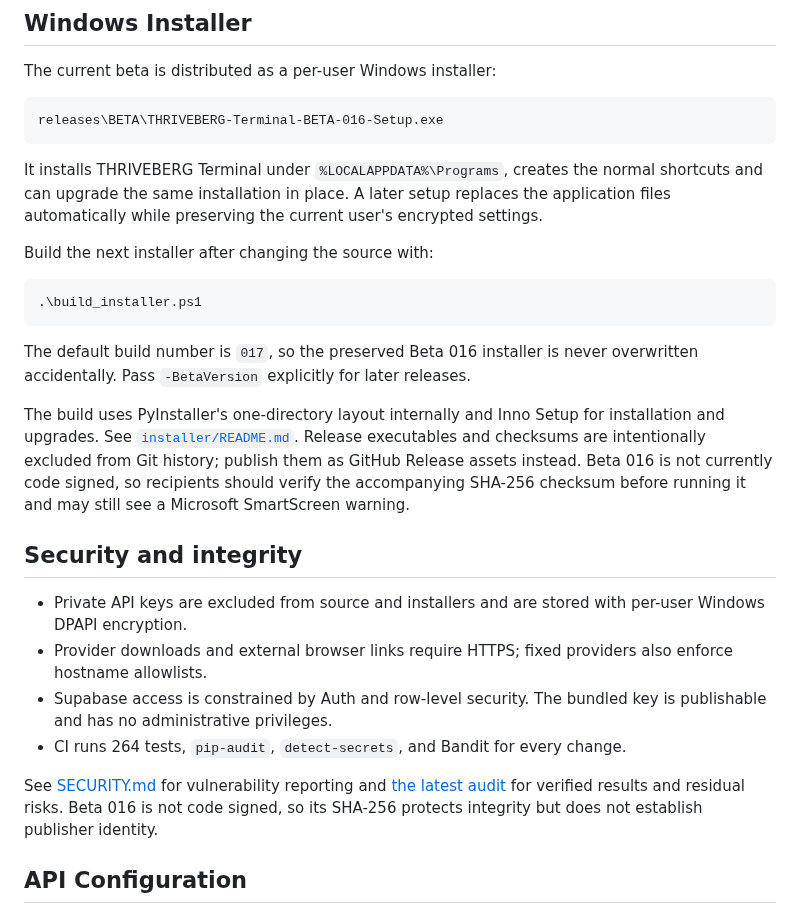
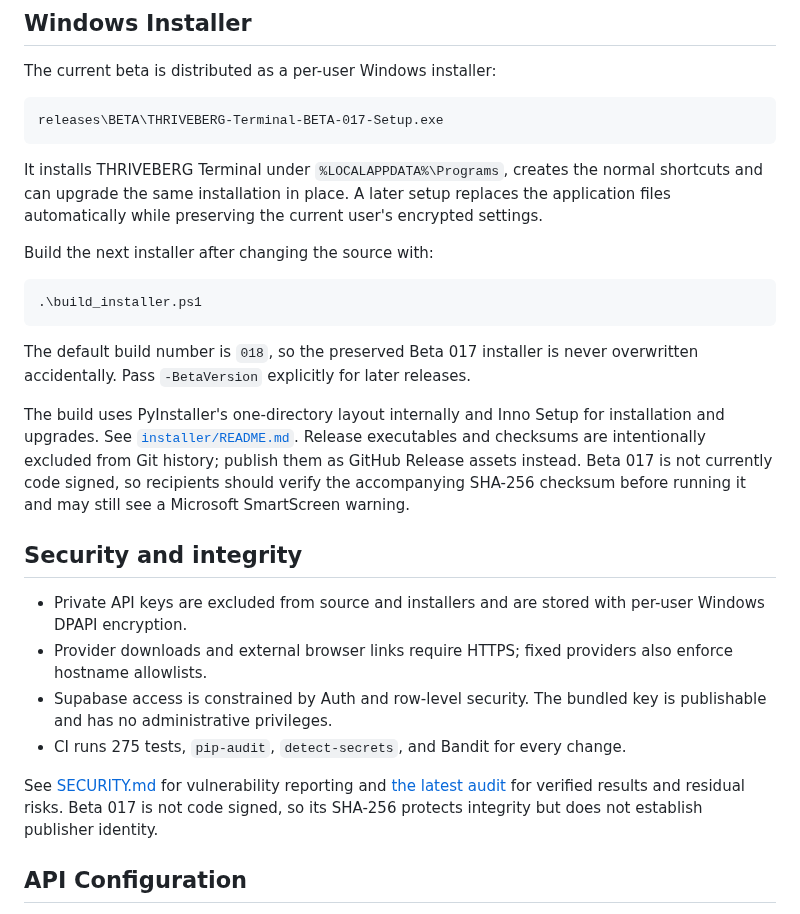
Before and after one commit to alex1999tirado-cpu/thriveberg-terminal, a Markdown page: README.md, the part around one of its changes. Rendered like a GitHub page.

````diff
--- a/README.md
+++ b/README.md
@@ -176,7 +193,7 @@ thriveberg
 The current beta is distributed as a per-user Windows installer:
 
 ```text
-releases\BETA\THRIVEBERG-Terminal-BETA-016-Setup.exe
+releases\BETA\THRIVEBERG-Terminal-BETA-017-Setup.exe
 ```
 
 It installs THRIVEBERG Terminal under `%LOCALAPPDATA%\Programs`, creates the
@@ -190,13 +207,13 @@ Build the next installer after changing the source with:
 .\build_installer.ps1
 ```
 
-The default build number is `017`, so the preserved Beta 016 installer is never
+The default build number is `018`, so the preserved Beta 017 installer is never
 overwritten accidentally. Pass `-BetaVersion` explicitly for later releases.
 
 The build uses PyInstaller's one-directory layout internally and Inno Setup for
 installation and upgrades. See [`installer/README.md`](installer/README.md).
 Release executables and checksums are intentionally excluded from Git history;
-publish them as GitHub Release assets instead. Beta 016 is not currently code
+publish them as GitHub Release assets instead. Beta 017 is not currently code
 signed, so recipients should verify the accompanying SHA-256 checksum before
 running it and may still see a Microsoft SmartScreen warning.
 
@@ -208,11 +225,11 @@ running it and may still see a Microsoft SmartScreen warning.
   also enforce hostname allowlists.
 - Supabase access is constrained by Auth and row-level security. The bundled
   key is publishable and has no administrative privileges.
-- CI runs 264 tests, `pip-audit`, `detect-secrets`, and Bandit for every change.
+- CI runs 275 tests, `pip-audit`, `detect-secrets`, and Bandit for every change.
 
 See [SECURITY.md](SECURITY.md) for vulnerability reporting and
 [the latest audit](docs/SECURITY_AUDIT.md) for verified results and residual
-risks. Beta 016 is not code signed, so its SHA-256 protects integrity but does
+risks. Beta 017 is not code signed, so its SHA-256 protects integrity but does
 not establish publisher identity.
 
 ## API Configuration
````
Also changed, not shown: other parts of README.md (+23 -1 lines), docs/BLOOMBERG_VISUAL_AUDIT.md (+15 -0 lines), docs/SECURITY_AUDIT.md (+17 -13 lines), screenshots/background-alert-engine.png (added), 10 other files.
